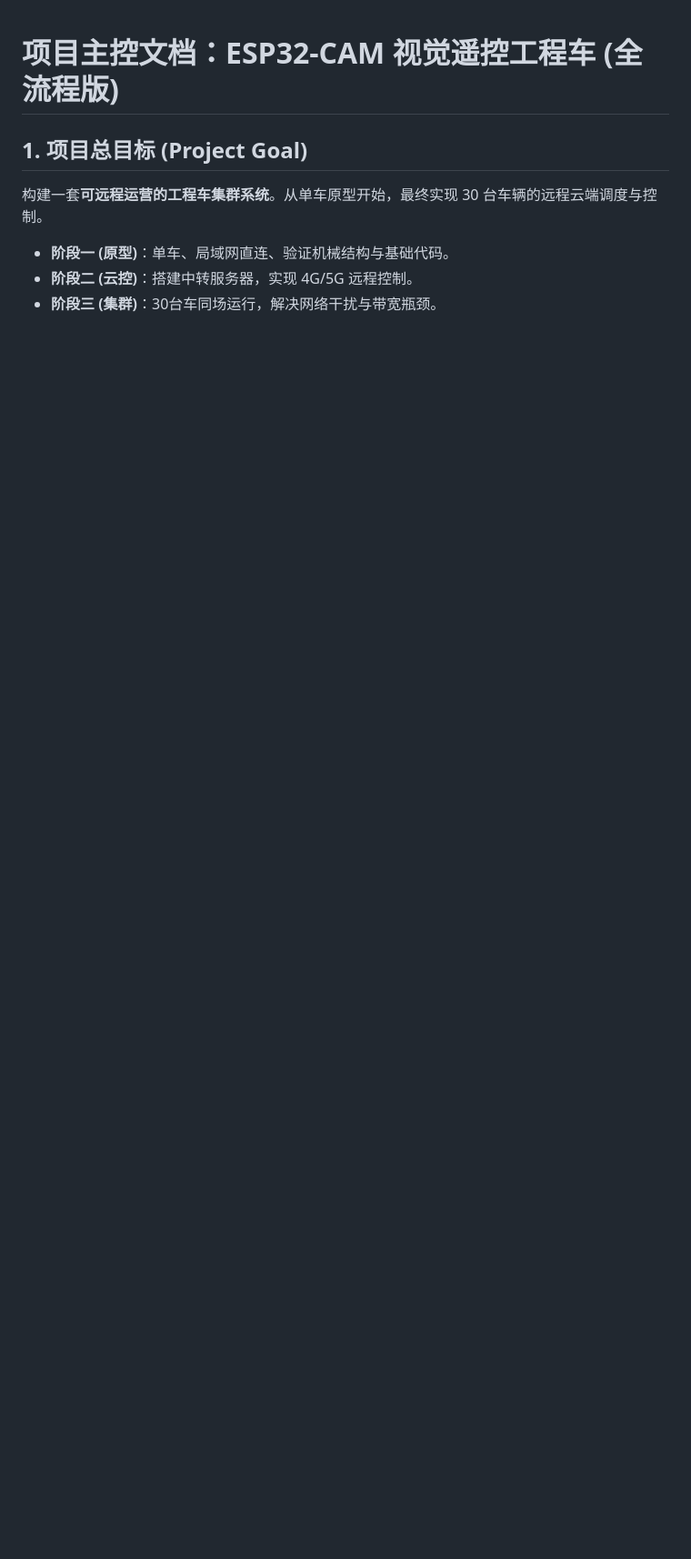
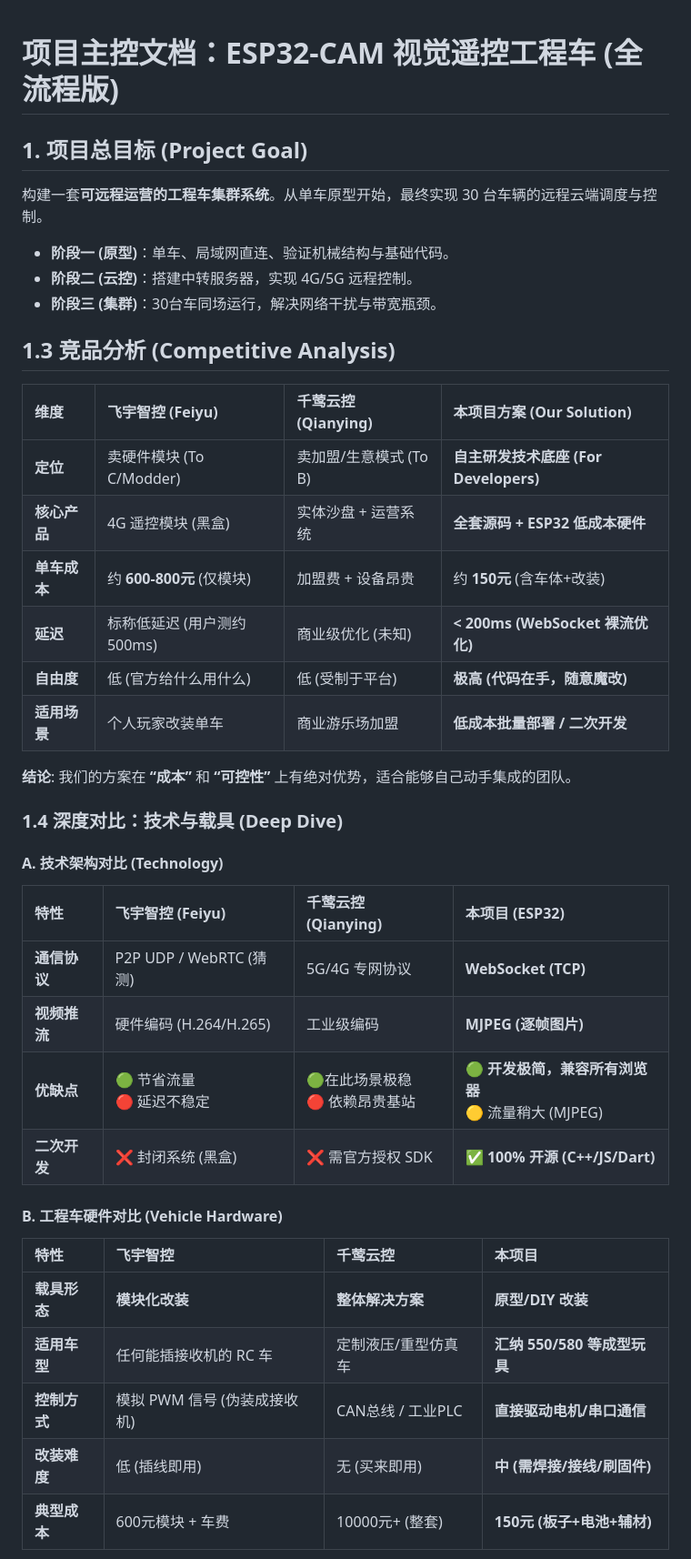
Before and after one commit to li-009/rc-engineering-vehicle, a Markdown page: docs/implementation_plan.md, the part around one of its changes. Shown at 91% size. Rendered like a GitHub page; blank space fills up the shorter version.

```diff
--- a/docs/implementation_plan.md
+++ b/docs/implementation_plan.md
@@ -5,3 +5,36 @@
 *   **阶段一 (原型)**：单车、局域网直连、验证机械结构与基础代码。
 *   **阶段二 (云控)**：搭建中转服务器，实现 4G/5G 远程控制。
 *   **阶段三 (集群)**：30台车同场运行，解决网络干扰与带宽瓶颈。
+
+## 1.3 竞品分析 (Competitive Analysis)
+
+| 维度 | 飞宇智控 (Feiyu) | 千莺云控 (Qianying) | **本项目方案 (Our Solution)** |
+| :--- | :--- | :--- | :--- |
+| **定位** | 卖硬件模块 (To C/Modder) | 卖加盟/生意模式 (To B) | **自主研发技术底座 (For Developers)** |
+| **核心产品** | 4G 遥控模块 (黑盒) | 实体沙盘 + 运营系统 | **全套源码 + ESP32 低成本硬件** |
+| **单车成本** | 约 **600-800元** (仅模块) | 加盟费 + 设备昂贵 | 约 **150元** (含车体+改装) |
+| **延迟** | 标称低延迟 (用户测约 500ms) | 商业级优化 (未知) | **< 200ms (WebSocket 裸流优化)** |
+| **自由度** | 低 (官方给什么用什么) | 低 (受制于平台) | **极高 (代码在手，随意魔改)** |
+| **适用场景** | 个人玩家改装单车 | 商业游乐场加盟 | **低成本批量部署 / 二次开发** |
+
+**结论**: 我们的方案在 **“成本”** 和 **“可控性”** 上有绝对优势，适合能够自己动手集成的团队。
+
+### 1.4 深度对比：技术与载具 (Deep Dive)
+
+#### A. 技术架构对比 (Technology)
+| 特性 | 飞宇智控 (Feiyu) | 千莺云控 (Qianying) | **本项目 (ESP32)** |
+| :--- | :--- | :--- | :--- |
+| **通信协议** | P2P UDP / WebRTC (猜测) | 5G/4G 专网协议 | **WebSocket (TCP)** |
+| **视频推流** | 硬件编码 (H.264/H.265) | 工业级编码 | **MJPEG (逐帧图片)** |
+| **优缺点** | 🟢 节省流量<br>🔴 延迟不稳定 | 🟢在此场景极稳<br>🔴 依赖昂贵基站 | 🟢 **开发极简，兼容所有浏览器**<br>🟡 流量稍大 (MJPEG) |
+| **二次开发** | ❌ 封闭系统 (黑盒) | ❌ 需官方授权 SDK | **✅ 100% 开源 (C++/JS/Dart)** |
+
+#### B. 工程车硬件对比 (Vehicle Hardware)
+| 特性 | 飞宇智控 | 千莺云控 | **本项目** |
+| :--- | :--- | :--- | :--- |
+| **载具形态** | **模块化改装** | **整体解决方案** | **原型/DIY 改装** |
+| **适用车型** | 任何能插接收机的 RC 车 | 定制液压/重型仿真车 | **汇纳 550/580 等成型玩具** |
+| **控制方式** | 模拟 PWM 信号 (伪装成接收机) |CAN总线 / 工业PLC | **直接驱动电机/串口通信** |
+| **改装难度** | 低 (插线即用) | 无 (买来即用) | **中 (需焊接/接线/刷固件)** |
+| **典型成本** | 600元模块 + 车费 | 10000元+ (整套) | **150元 (板子+电池+辅材)** |
+
```
Also changed, not shown: other parts of docs/implementation_plan.md (+6 -0 lines).
